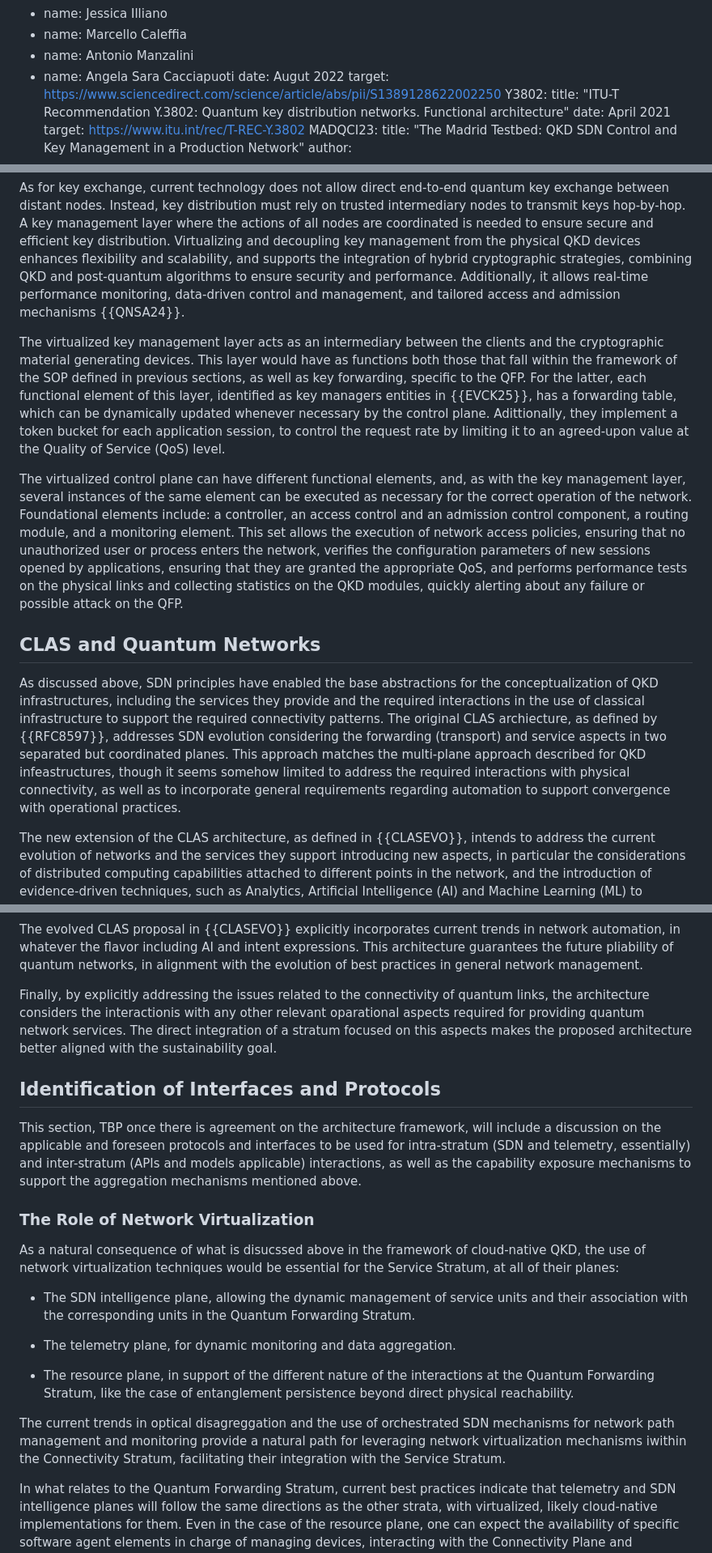
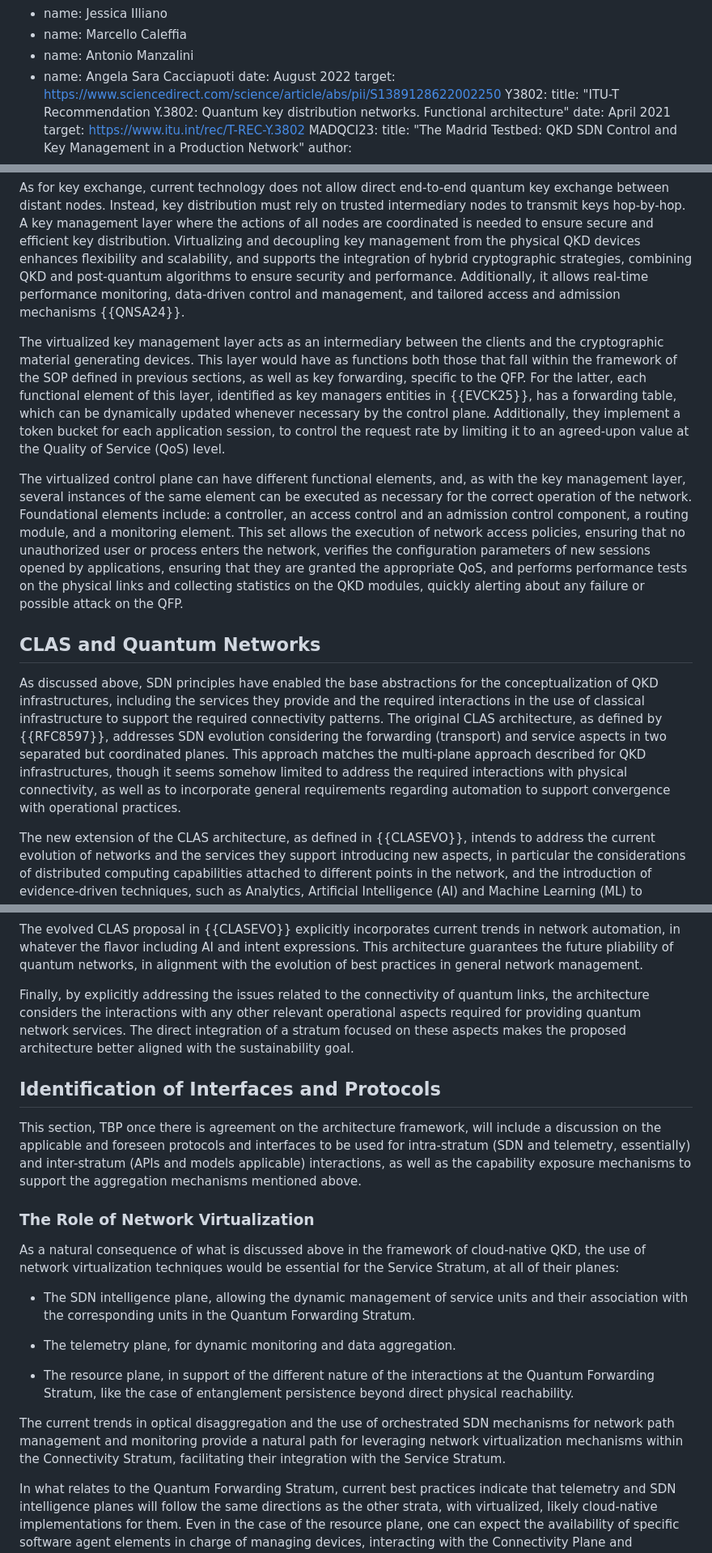
Before and after one commit to dr2lopez/qi-multiplane-arch, a Markdown page: draft-lopez-qirg-qi-multiplane-arch.md, 3 parts joined by grey strips. Shown: that part at 81% size. Rendered like a GitHub page.

```diff
--- a/draft-lopez-qirg-qi-multiplane-arch.md
+++ b/draft-lopez-qirg-qi-multiplane-arch.md
@@ -70,7 +70,7 @@ informative:
   - name: Marcello Caleffia
   - name: Antonio Manzalini
   - name: Angela Sara Cacciapuoti
-  date: Augut 2022
+  date: August 2022
   target: https://www.sciencedirect.com/science/article/abs/pii/S1389128622002250
  Y3802:
   title: "ITU-T Recommendation Y.3802: Quantum key distribution networks. Functional architecture"
@@ -294,13 +295,13 @@ While SDN ensures higher degrees of flexibility and reconfigurability by allowin
 
 As for key exchange, current technology does not allow direct end-to-end quantum key exchange between distant nodes. Instead, key distribution must rely on trusted intermediary nodes to transmit keys hop-by-hop. A key management layer where the actions of all nodes are coordinated is needed to ensure secure and efficient key distribution. Virtualizing and decoupling key management from the physical QKD devices enhances flexibility and scalability, and supports the integration of hybrid cryptographic strategies, combining QKD and post-quantum algorithms to ensure security and performance. Additionally, it allows real-time performance monitoring, data-driven control and management, and tailored access and admission mechanisms {{QNSA24}}.
 
-The virtualized key management layer acts as an intermediary between the clients and the cryptographic material generating devices. This layer would have as functions both those that fall within the framework of the SOP defined in previous sections, as well as key forwarding, specific to the QFP. For the latter, each functional element of this layer, identified as key managers entities in {{EVCK25}}, has a forwarding table, which can be dynamically updated whenever necessary by the control plane. Adittionally, they implement a token bucket for each application session, to control the request rate by limiting it to an agreed-upon value at the Quality of Service (QoS) level.
+The virtualized key management layer acts as an intermediary between the clients and the cryptographic material generating devices. This layer would have as functions both those that fall within the framework of the SOP defined in previous sections, as well as key forwarding, specific to the QFP. For the latter, each functional element of this layer, identified as key managers entities in {{EVCK25}}, has a forwarding table, which can be dynamically updated whenever necessary by the control plane. Additionally, they implement a token bucket for each application session, to control the request rate by limiting it to an agreed-upon value at the Quality of Service (QoS) level.
 
 The virtualized control plane can have different functional elements, and, as with the key management layer, several instances of the same element can be executed as necessary for the correct operation of the network. Foundational elements include: a controller, an access control and an admission control component, a routing module, and a monitoring element. This set allows the execution of network access policies, ensuring that no unauthorized user or process enters the network, verifies the configuration parameters of new sessions opened by applications, ensuring that they are granted the appropriate QoS, and performs performance tests on the physical links and collecting statistics on the QKD modules, quickly alerting about any failure or possible attack on the QFP.
 
 ## CLAS and Quantum Networks
 
-As discussed above, SDN principles have enabled the base abstractions for the conceptualization of QKD infrastructures, including the services they provide and the required interactions in the use of classical infrastructure to support the required connectivity patterns. The original CLAS archiecture, as defined by {{RFC8597}}, addresses SDN evolution considering the forwarding (transport) and service aspects in two separated but coordinated planes. This approach matches the multi-plane approach described for QKD infeastructures, though it seems somehow limited to address the required interactions with physical connectivity, as well as to incorporate general requirements regarding automation to support convergence with operational practices.
+As discussed above, SDN principles have enabled the base abstractions for the conceptualization of QKD infrastructures, including the services they provide and the required interactions in the use of classical infrastructure to support the required connectivity patterns. The original CLAS architecture, as defined by {{RFC8597}}, addresses SDN evolution considering the forwarding (transport) and service aspects in two separated but coordinated planes. This approach matches the multi-plane approach described for QKD infrastructures, though it seems somehow limited to address the required interactions with physical connectivity, as well as to incorporate general requirements regarding automation to support convergence with operational practices.
 
 The new extension of the CLAS architecture, as defined in {{CLASEVO}}, intends to address the current evolution of networks and the services they support introducing new aspects, in particular the considerations of distributed computing capabilities attached to different points in the network, and the introduction of evidence-driven techniques, such as Analytics, Artificial Intelligence (AI) and Machine Learning (ML) to improve operations by means of closed-loop automation.
 
@@ -392,7 +393,7 @@ In addition, these network abstractions are intended to provide specific degrees
 
 The evolved CLAS proposal in {{CLASEVO}} explicitly incorporates current trends in network automation, in whatever the flavor including AI and intent expressions. This architecture guarantees the future pliability of quantum networks, in alignment with the evolution of best practices in general network management.
 
-Finally, by explicitly addressing the issues related to the connectivity of quantum links, the architecture considers the interactionis with any other relevant oparational aspects required for providing quantum network services. The direct integration of a stratum focused on this aspects makes the proposed architecture better aligned with the sustainability goal.
+Finally, by explicitly addressing the issues related to the connectivity of quantum links, the architecture considers the interactions with any other relevant operational aspects required for providing quantum network services. The direct integration of a stratum focused on these aspects makes the proposed architecture better aligned with the sustainability goal.
 
 ## Identification of Interfaces and Protocols
 
@@ -400,7 +401,7 @@ This section, TBP once there is agreement on the architecture framework, will in
 
 ### The Role of Network Virtualization
 
-As a natural consequence of what is disucssed above in the framework of cloud-native QKD, the use of network virtualization techniques would be essential for the Service Stratum, at all of their planes:
+As a natural consequence of what is discussed above in the framework of cloud-native QKD, the use of network virtualization techniques would be essential for the Service Stratum, at all of their planes:
 
 * The SDN intelligence plane, allowing the dynamic management of service units and their association with the corresponding units in the Quantum Forwarding Stratum.
 
@@ -408,7 +409,7 @@ As a natural consequence of what is disucssed above in the framework of cloud-na
 
 * The resource plane, in support of the different nature of the interactions at the Quantum Forwarding Stratum, like the case of entanglement persistence beyond direct physical reachability.
 
-The current trends in optical disagreggation and the use of orchestrated SDN mechanisms for network path management and monitoring provide a natural path for leveraging network virtualization mechanisms iwithin the Connectivity Stratum, facilitating their integration with the Service Stratum.
+The current trends in optical disaggregation and the use of orchestrated SDN mechanisms for network path management and monitoring provide a natural path for leveraging network virtualization mechanisms within the Connectivity Stratum, facilitating their integration with the Service Stratum.
 
 In what relates to the Quantum Forwarding Stratum, current best practices indicate that telemetry and SDN intelligence planes will follow the same directions as the other strata, with virtualized, likely cloud-native implementations for them. Even in the case of the resource plane, one can expect the availability of specific software agent elements in charge of managing devices, interacting with the Connectivity Plane and providing support to the service units relevant for the Service Stratum.
 
```
Also changed, not shown: other parts of draft-lopez-qirg-qi-multiplane-arch.md (+11 -10 lines).
